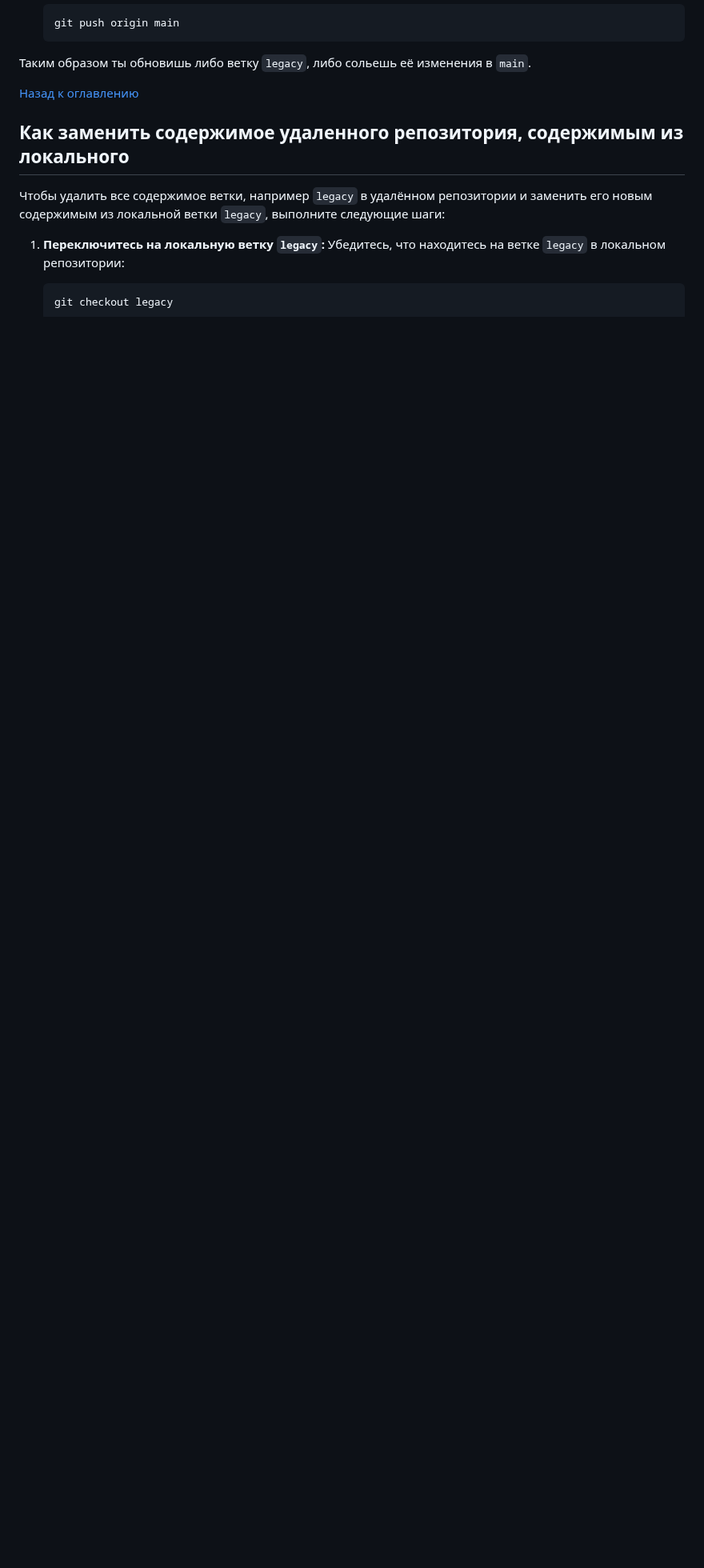
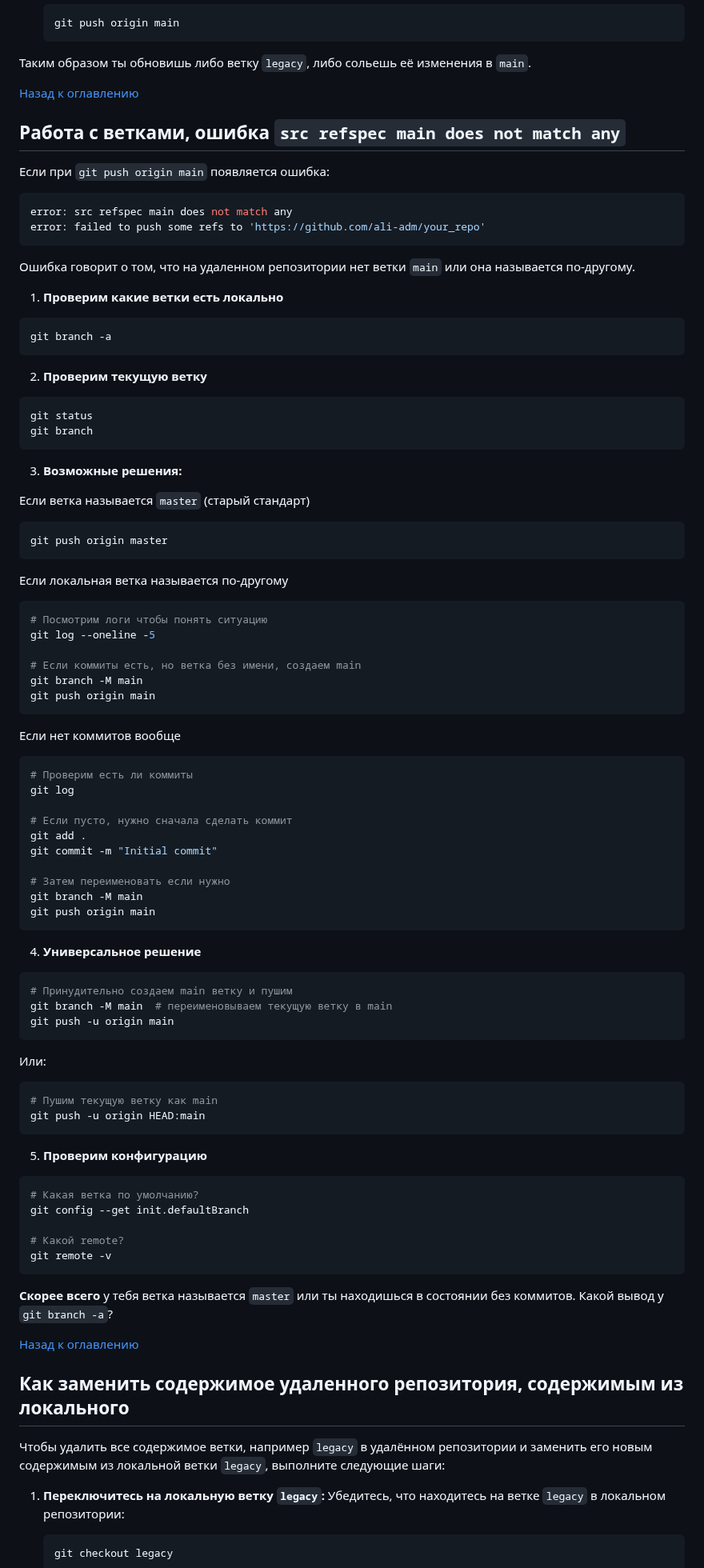
Before and after one commit to ali-adm/courses, a Markdown page: GitHub/preprint.md, the part around one of its changes. Shown at 80% size. GitHub-like rendering; blank space fills up the shorter version.

Commit message:
Update GitHub

````diff
--- a/GitHub/preprint.md
+++ b/GitHub/preprint.md
@@ -267,6 +267,93 @@ git status
    ```
 
 Таким образом ты обновишь либо ветку `legacy`, либо сольешь её изменения в `main`.
+
+[Назад к оглавлению](#оглавление)
+
+
+## Работа с ветками, ошибка `src refspec main does not match any`
+
+Если при `git push origin main` появляется ошибка:
+```bash
+error: src refspec main does not match any
+error: failed to push some refs to 'https://github.com/ali-adm/your_repo'
+```
+
+Ошибка говорит о том, что на удаленном репозитории нет ветки `main` или она называется по-другому.
+
+1. **Проверим какие ветки есть локально**
+
+```bash
+git branch -a
+```
+
+2. **Проверим текущую ветку**
+
+```bash
+git status
+git branch
+```
+
+3. **Возможные решения:**
+
+Если ветка называется `master` (старый стандарт)
+
+```bash
+git push origin master
+```
+
+Если локальная ветка называется по-другому
+
+```bash
+# Посмотрим логи чтобы понять ситуацию
+git log --oneline -5
+
+# Если коммиты есть, но ветка без имени, создаем main
+git branch -M main
+git push origin main
+```
+
+Если нет коммитов вообще
+
+```bash
+# Проверим есть ли коммиты
+git log
+
+# Если пусто, нужно сначала сделать коммит
+git add .
+git commit -m "Initial commit"
+
+# Затем переименовать если нужно
+git branch -M main
+git push origin main
+```
+
+4. **Универсальное решение**
+
+```bash
+# Принудительно создаем main ветку и пушим
+git branch -M main  # переименовываем текущую ветку в main
+git push -u origin main
+```
+
+Или:
+
+```bash
+# Пушим текущую ветку как main
+git push -u origin HEAD:main
+```
+
+5. **Проверим конфигурацию**
+
+```bash
+# Какая ветка по умолчанию?
+git config --get init.defaultBranch
+
+# Какой remote?
+git remote -v
+```
+
+**Скорее всего** у тебя ветка называется `master` или ты находишься в состоянии без коммитов. Какой вывод у `git branch -a`?
 
 [Назад к оглавлению](#оглавление)
 
````
Also changed, not shown: other parts of GitHub/preprint.md (+1 -1 lines).
